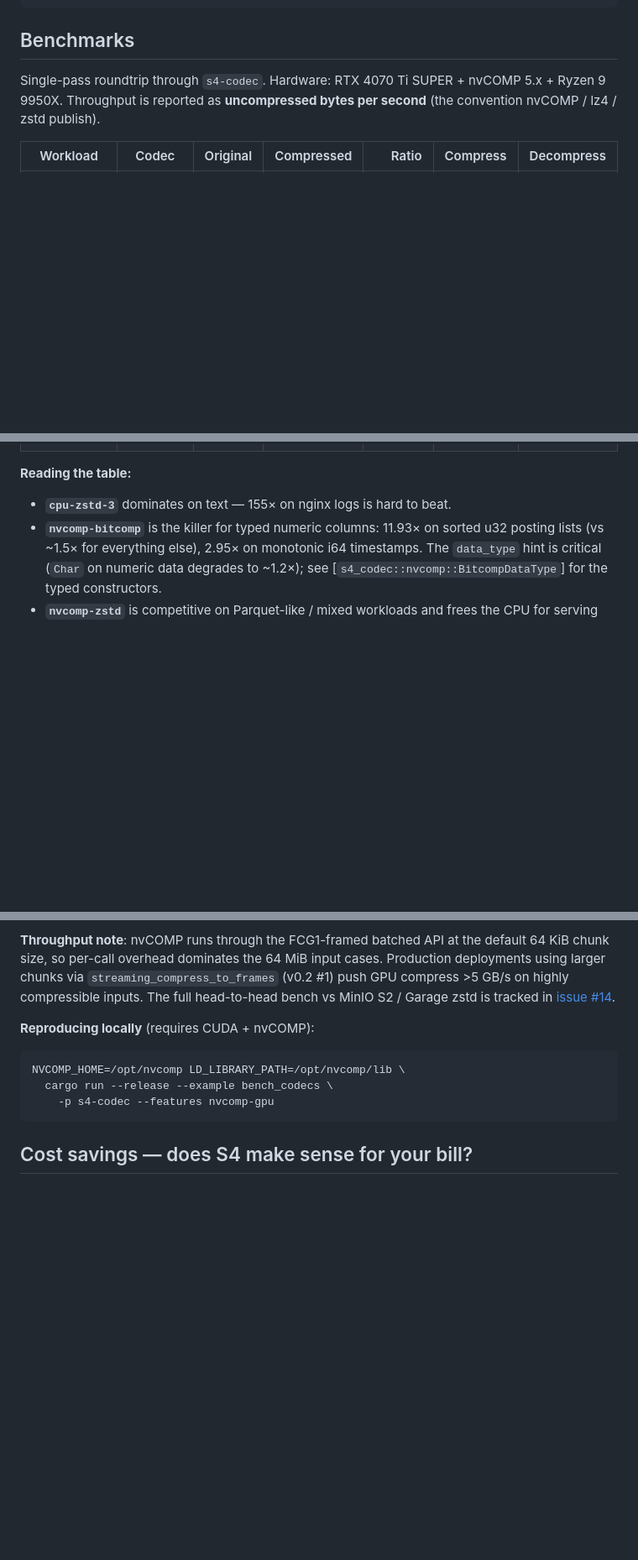
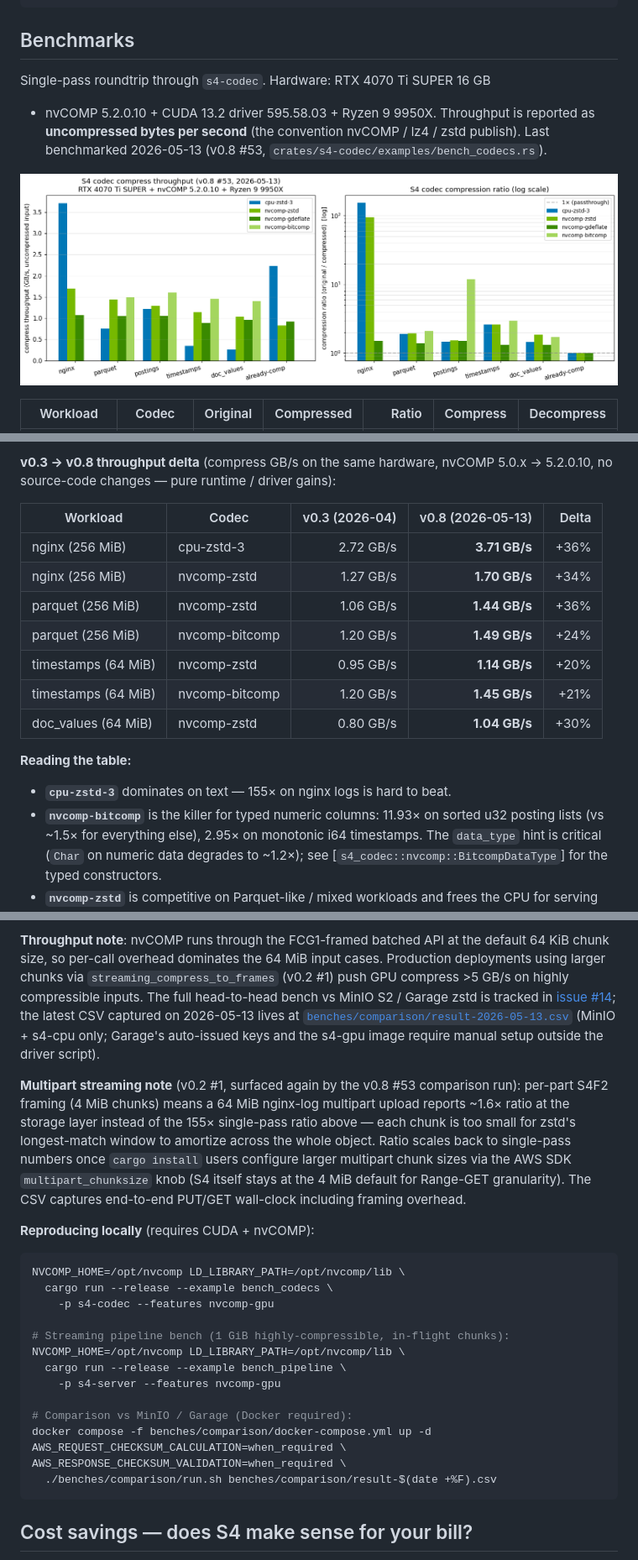
Before and after one commit to abyo-software/s4, a Markdown page: README.md, 3 parts joined by grey strips. Shown at 84% size. GitHub-like rendering; pictures changed too: docs/perf-v0.8.png (added); blank space fills up the shorter version.

````diff
--- a/README.md
+++ b/README.md
@@ -195,9 +197,13 @@ target/release/s4 --endpoint-url https://s3.us-east-1.amazonaws.com \
 
 ## Benchmarks
 
-Single-pass roundtrip through `s4-codec`. Hardware: RTX 4070 Ti SUPER +
-nvCOMP 5.x + Ryzen 9 9950X. Throughput is reported as **uncompressed bytes
-per second** (the convention nvCOMP / lz4 / zstd publish).
+Single-pass roundtrip through `s4-codec`. Hardware: RTX 4070 Ti SUPER 16 GB
++ nvCOMP 5.2.0.10 + CUDA 13.2 driver 595.58.03 + Ryzen 9 9950X. Throughput
+is reported as **uncompressed bytes per second** (the convention nvCOMP /
+lz4 / zstd publish). Last benchmarked 2026-05-13 (v0.8 #53,
+`crates/s4-codec/examples/bench_codecs.rs`).
+
+![v0.8 perf chart](docs/perf-v0.8.png)
 
 | Workload | Codec | Original | Compressed | Ratio | Compress | Decompress |
 |---|---|---:|---:|---:|---:|---:|
@@ -226,3 +233,15 @@ per second** (the convention nvCOMP / lz4 / zstd publish).
+**v0.3 → v0.8 throughput delta** (compress GB/s on the same hardware,
+nvCOMP 5.0.x → 5.2.0.10, no source-code changes — pure runtime / driver gains):
+
+| Workload | Codec | v0.3 (2026-04) | v0.8 (2026-05-13) | Delta |
+|---|---|---:|---:|---:|
+| nginx (256 MiB) | cpu-zstd-3 | 2.72 GB/s | **3.71 GB/s** | +36% |
+| nginx (256 MiB) | nvcomp-zstd | 1.27 GB/s | **1.70 GB/s** | +34% |
+| parquet (256 MiB) | nvcomp-zstd | 1.06 GB/s | **1.44 GB/s** | +36% |
+| parquet (256 MiB) | nvcomp-bitcomp | 1.20 GB/s | **1.49 GB/s** | +24% |
+| timestamps (64 MiB) | nvcomp-zstd | 0.95 GB/s | **1.14 GB/s** | +20% |
+| timestamps (64 MiB) | nvcomp-bitcomp | 1.20 GB/s | **1.45 GB/s** | +21% |
+| doc_values (64 MiB) | nvcomp-zstd | 0.80 GB/s | **1.04 GB/s** | +30% |
 
 **Reading the table:**
 
@@ -247,7 +266,22 @@ input cases. Production deployments using larger chunks via
 `streaming_compress_to_frames` (v0.2 #1) push GPU compress >5 GB/s on
 highly compressible inputs. The full head-to-head bench vs MinIO S2 /
 Garage zstd is tracked in
-[issue #14](https://github.com/abyo-software/s4/issues/14).
+[issue #14](https://github.com/abyo-software/s4/issues/14); the latest CSV
+captured on 2026-05-13 lives at
+[`benches/comparison/result-2026-05-13.csv`](benches/comparison/result-2026-05-13.csv)
+(MinIO + s4-cpu only; Garage's auto-issued keys and the s4-gpu image
+require manual setup outside the driver script).
+
+**Multipart streaming note** (v0.2 #1, surfaced again by the v0.8 #53
+comparison run): per-part S4F2 framing (4 MiB chunks) means a 64 MiB
+nginx-log multipart upload reports ~1.6× ratio at the storage layer
+instead of the 155× single-pass ratio above — each chunk is too small
+for zstd's longest-match window to amortize across the whole object.
+Ratio scales back to single-pass numbers once `cargo install` users
+configure larger multipart chunk sizes via the AWS SDK
+`multipart_chunksize` knob (S4 itself stays at the 4 MiB default for
+Range-GET granularity). The CSV captures end-to-end PUT/GET wall-clock
+including framing overhead.
 
 **Reproducing locally** (requires CUDA + nvCOMP):
 
@@ -255,6 +289,17 @@ Garage zstd is tracked in
 NVCOMP_HOME=/opt/nvcomp LD_LIBRARY_PATH=/opt/nvcomp/lib \
   cargo run --release --example bench_codecs \
     -p s4-codec --features nvcomp-gpu
+
+# Streaming pipeline bench (1 GiB highly-compressible, in-flight chunks):
+NVCOMP_HOME=/opt/nvcomp LD_LIBRARY_PATH=/opt/nvcomp/lib \
+  cargo run --release --example bench_pipeline \
+    -p s4-server --features nvcomp-gpu
+
+# Comparison vs MinIO / Garage (Docker required):
+docker compose -f benches/comparison/docker-compose.yml up -d
+AWS_REQUEST_CHECKSUM_CALCULATION=when_required \
+AWS_RESPONSE_CHECKSUM_VALIDATION=when_required \
+  ./benches/comparison/run.sh benches/comparison/result-$(date +%F).csv
 ```
 
 ## Cost savings — does S4 make sense for your bill?
````
Also changed, not shown: other parts of README.md (+28 -25 lines), 1 other file.
